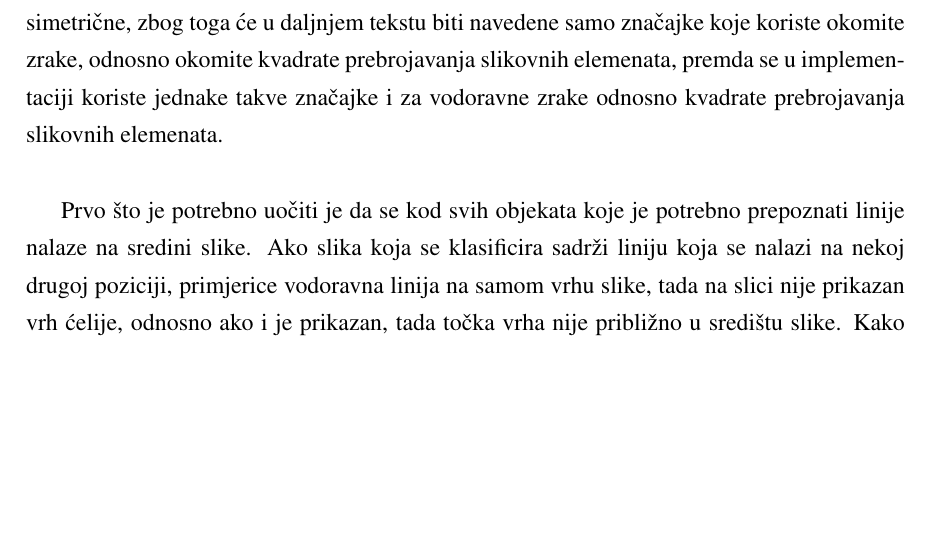
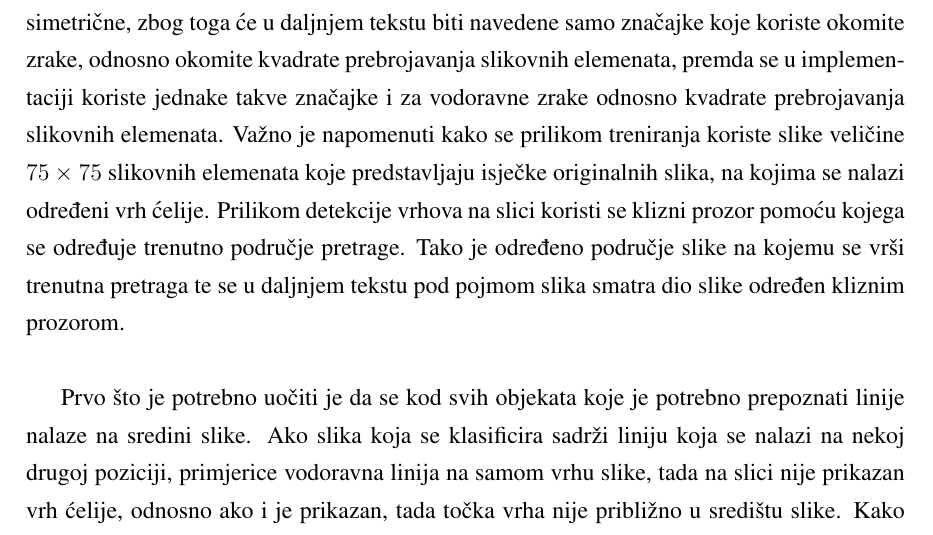
Before and after one commit to vkristijan/Table-Extraction-on-Scanned-Documents, a LaTeX thesis (Documentation/zavrsni.tex): part of page 28 of 47, cut so that both start at the same text, the shorter picture padded with empty space. Compiled offline with pdfLaTeX.

Commit message:
Explained "center of image" in implementation chapter

```diff
--- a/Documentation/zavrsni.tex
+++ b/Documentation/zavrsni.tex
@@ -706,7 +706,10 @@ Prvi, odnosno ulazni sloj sadrži $24$ neurona, koji kao ulaz primaju vrijednost
 Skriveni sloj sadrži $14$ neurona, a izlazni $10$.\\
 
 Kao ulaz neuronske mreže koriste se vrijednosti ručno odabranih značajki.
-Imajući na umu izgled slika koje je potrebno klasificirati, uočava se kako su slike pravilne i međusobno simetrične, zbog toga će u daljnjem tekstu biti navedene samo značajke koje koriste okomite zrake, odnosno okomite kvadrate prebrojavanja slikovnih elemenata, premda se u implementaciji koriste jednake takve značajke i za vodoravne zrake odnosno kvadrate prebrojavanja slikovnih elemenata.\\
+Imajući na umu izgled slika koje je potrebno klasificirati, uočava se kako su slike pravilne i međusobno simetrične, zbog toga će u daljnjem tekstu biti navedene samo značajke koje koriste okomite zrake, odnosno okomite kvadrate prebrojavanja slikovnih elemenata, premda se u implementaciji koriste jednake takve značajke i za vodoravne zrake odnosno kvadrate prebrojavanja slikovnih elemenata.
+Važno je napomenuti kako se prilikom treniranja koriste slike veličine $75\times 75$ slikovnih elemenata koje predstavljaju isječke originalnih slika, na kojima se nalazi određeni vrh ćelije.
+Prilikom detekcije vrhova na slici koristi se klizni prozor pomoću kojega se određuje trenutno područje pretrage.
+Tako je određeno područje slike na kojemu se vrši trenutna pretraga te se u daljnjem tekstu pod pojmom slika smatra dio slike određen kliznim prozorom.\\
 
 Prvo što je potrebno uočiti je da se kod svih objekata koje je potrebno prepoznati linije nalaze na sredini slike.
 Ako slika koja se klasificira sadrži liniju koja se nalazi na nekoj drugoj poziciji, primjerice vodoravna linija na samom vrhu slike, tada na slici nije prikazan vrh ćelije, odnosno ako i je prikazan, tada točka vrha nije približno u središtu slike.
```
